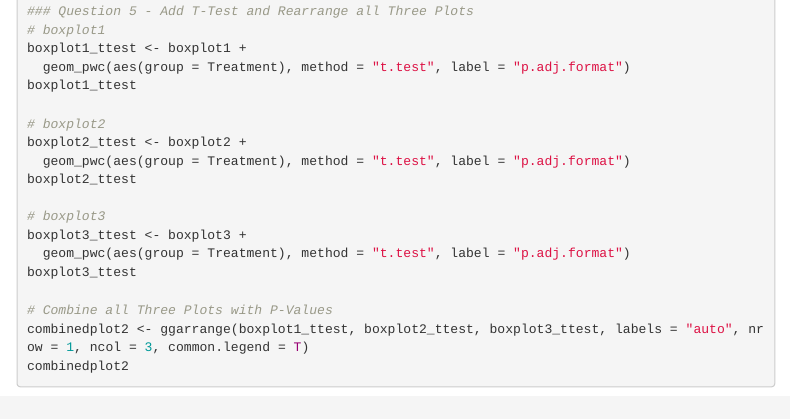
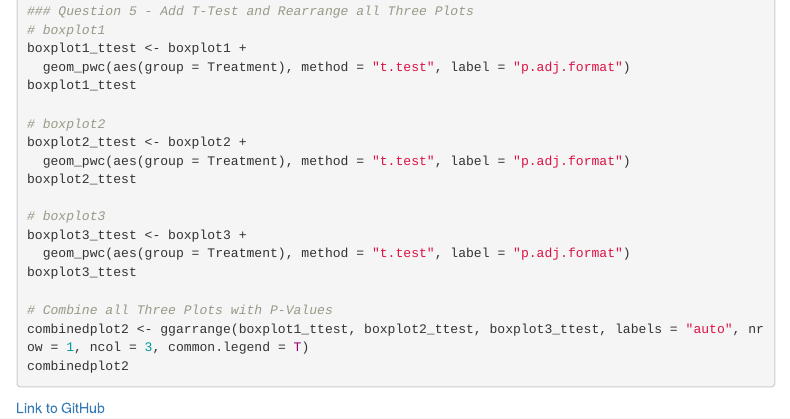
Before and after one commit to alexberry8/In-Class-Coding-Challenges, an R Markdown document (CodingChallenge4/MarkdownTutorial.Rmd): the page in a window 1100 px wide, from 2290 px down. Rendered offline with R 4.5, knitr and Pandoc, with nearby package versions; the code chunks are not run, so their results and figures are left out; menus at the side of the page are left out; badge pictures from the web are left out.

Commit message:
with link to GitHub

````diff
--- a/CodingChallenge4/MarkdownTutorial.Rmd
+++ b/CodingChallenge4/MarkdownTutorial.Rmd
@@ -140,3 +140,6 @@ boxplot3_ttest
 combinedplot2 <- ggarrange(boxplot1_ttest, boxplot2_ttest, boxplot3_ttest, labels = "auto", nrow = 1, ncol = 3, common.legend = T)
 combinedplot2
 ```
+
+
+[Link to GitHub](https://github.com/alexberry8/In-Class-Coding-Challenges/tree/main?tab=readme-ov-file)
````
